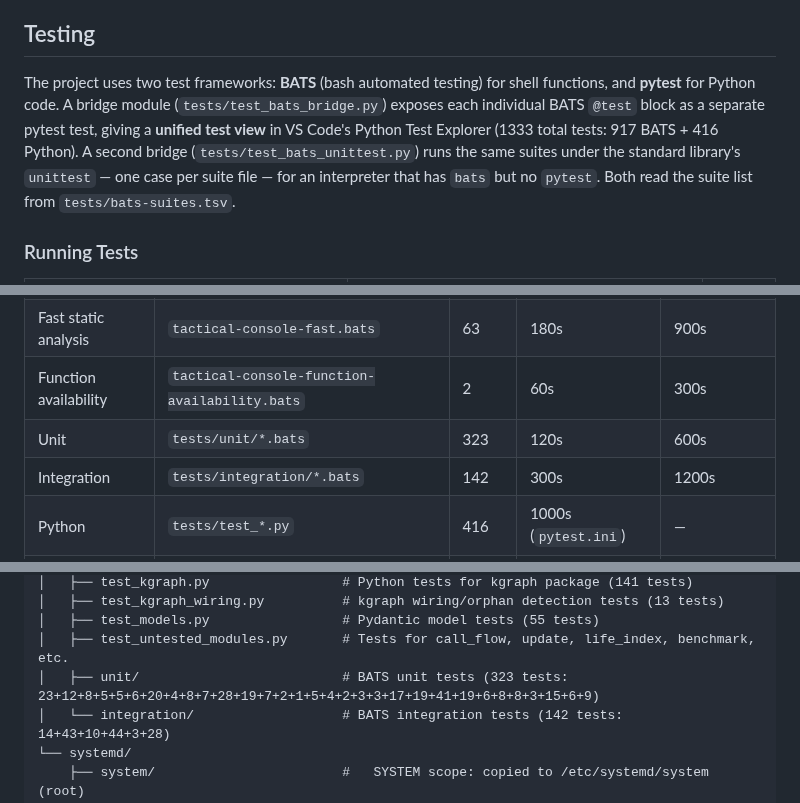
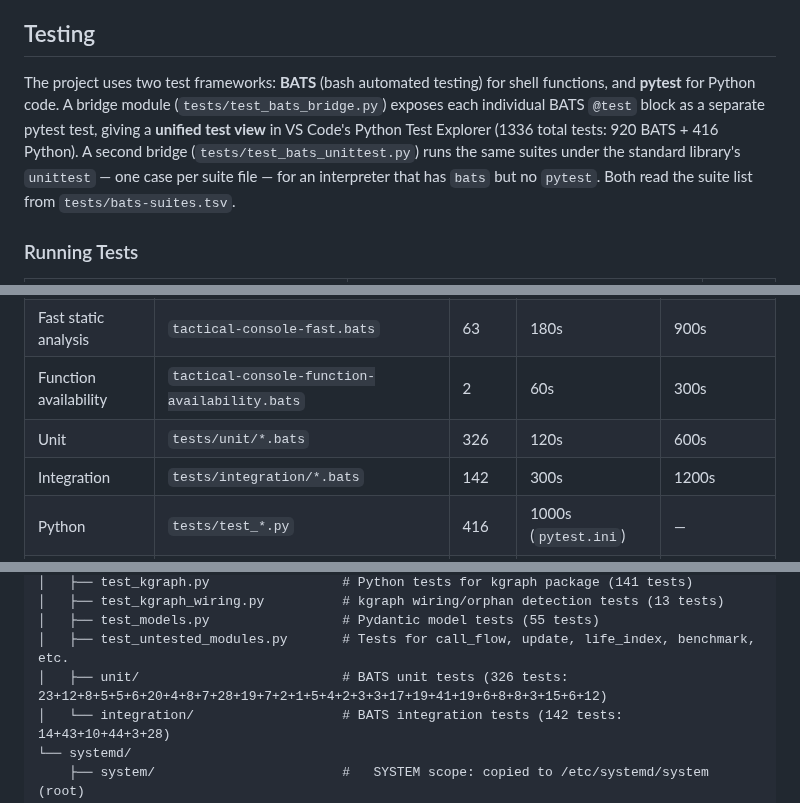
Before and after one commit to waynegault/ubuntu-console, a Markdown page: README.md, 3 parts joined by grey strips. GitHub-like rendering.

Commit message:
docs(counts): the three new cases join the README totals
Unit 323 -> 326, total 1333 -> 1336, and the per-directory breakdown's last element 9 -> 12.  Left out of ce00831c by mistake because its 'git add' listed the script, suite and baseline but not the README — docs-sync passed in the working tree and would have failed in CI on the committed content, which is exactly the difference that check exists to catch.

Verified: tools/docs-sync-check.sh rc=0; git status clean after this commit.

```diff
--- a/README.md
+++ b/README.md
@@ -511,7 +511,7 @@ Each network/package step has a cooldown in `~/.openclaw/maintenance_cooldowns.t
 
 ## Testing
 
-The project uses two test frameworks: **BATS** (bash automated testing) for shell functions, and **pytest** for Python code. A bridge module (`tests/test_bats_bridge.py`) exposes each individual BATS `@test` block as a separate pytest test, giving a **unified test view** in VS Code's Python Test Explorer (1333 total tests: 917 BATS + 416 Python). A second bridge (`tests/test_bats_unittest.py`) runs the same suites under the standard library's `unittest` — one case per suite file — for an interpreter that has `bats` but no `pytest`. Both read the suite list from `tests/bats-suites.tsv`.
+The project uses two test frameworks: **BATS** (bash automated testing) for shell functions, and **pytest** for Python code. A bridge module (`tests/test_bats_bridge.py`) exposes each individual BATS `@test` block as a separate pytest test, giving a **unified test view** in VS Code's Python Test Explorer (1336 total tests: 920 BATS + 416 Python). A second bridge (`tests/test_bats_unittest.py`) runs the same suites under the standard library's `unittest` — one case per suite file — for an interpreter that has `bats` but no `pytest`. Both read the suite list from `tests/bats-suites.tsv`.
 
 ### Running Tests
 
@@ -563,6 +563,6 @@ Counts are enforced by `tools/docs-sync-check.sh`; the suite list and its per-ca
 | Full behavioural | `tactical-console.bats` | 387 | 900s | 2700s |
 | Fast static analysis | `tactical-console-fast.bats` | 63 | 180s | 900s |
 | Function availability | `tactical-console-function-availability.bats` | 2 | 60s | 300s |
-| Unit | `tests/unit/*.bats` | 323 | 120s | 600s |
+| Unit | `tests/unit/*.bats` | 326 | 120s | 600s |
 | Integration | `tests/integration/*.bats` | 142 | 300s | 1200s |
 | Python | `tests/test_*.py` | 416 | 1000s (`pytest.ini`) | — |
@@ -1180,7 +1180,7 @@ where it was last present.)
 │   ├── test_kgraph_wiring.py          # kgraph wiring/orphan detection tests (13 tests)
 │   ├── test_models.py                 # Pydantic model tests (55 tests)
 │   ├── test_untested_modules.py       # Tests for call_flow, update, life_index, benchmark, etc.
-│   ├── unit/                          # BATS unit tests (323 tests: 23+12+8+5+5+6+20+4+8+7+28+19+7+2+1+5+4+2+3+3+17+19+41+19+6+8+8+3+15+6+9)
+│   ├── unit/                          # BATS unit tests (326 tests: 23+12+8+5+5+6+20+4+8+7+28+19+7+2+1+5+4+2+3+3+17+19+41+19+6+8+8+3+15+6+12)
 │   └── integration/                   # BATS integration tests (142 tests: 14+43+10+44+3+28)
 └── systemd/
     ├── system/                        #   SYSTEM scope: copied to /etc/systemd/system (root)
```
Also changed, not shown: other parts of README.md (+1 -1 lines).
